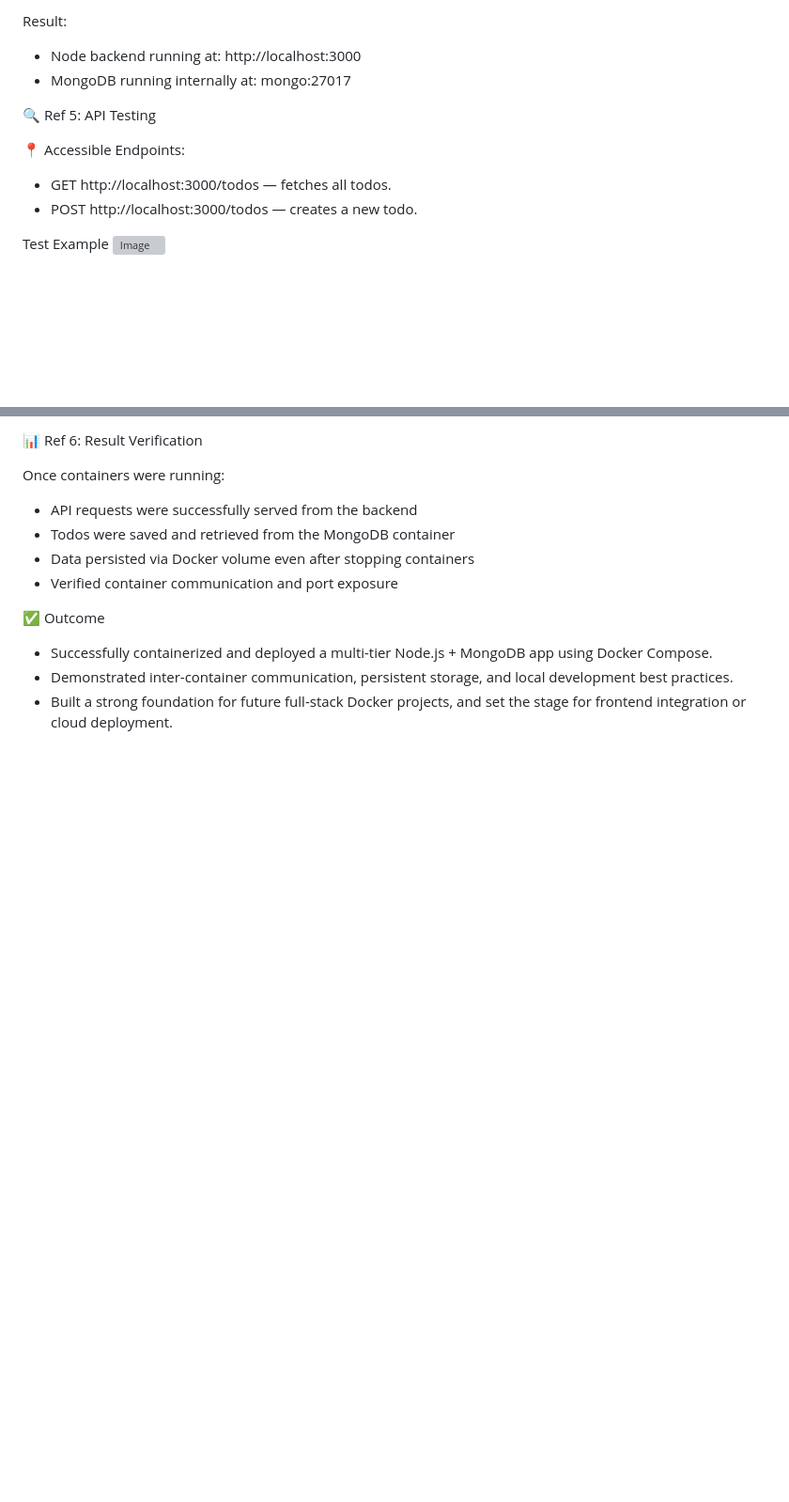
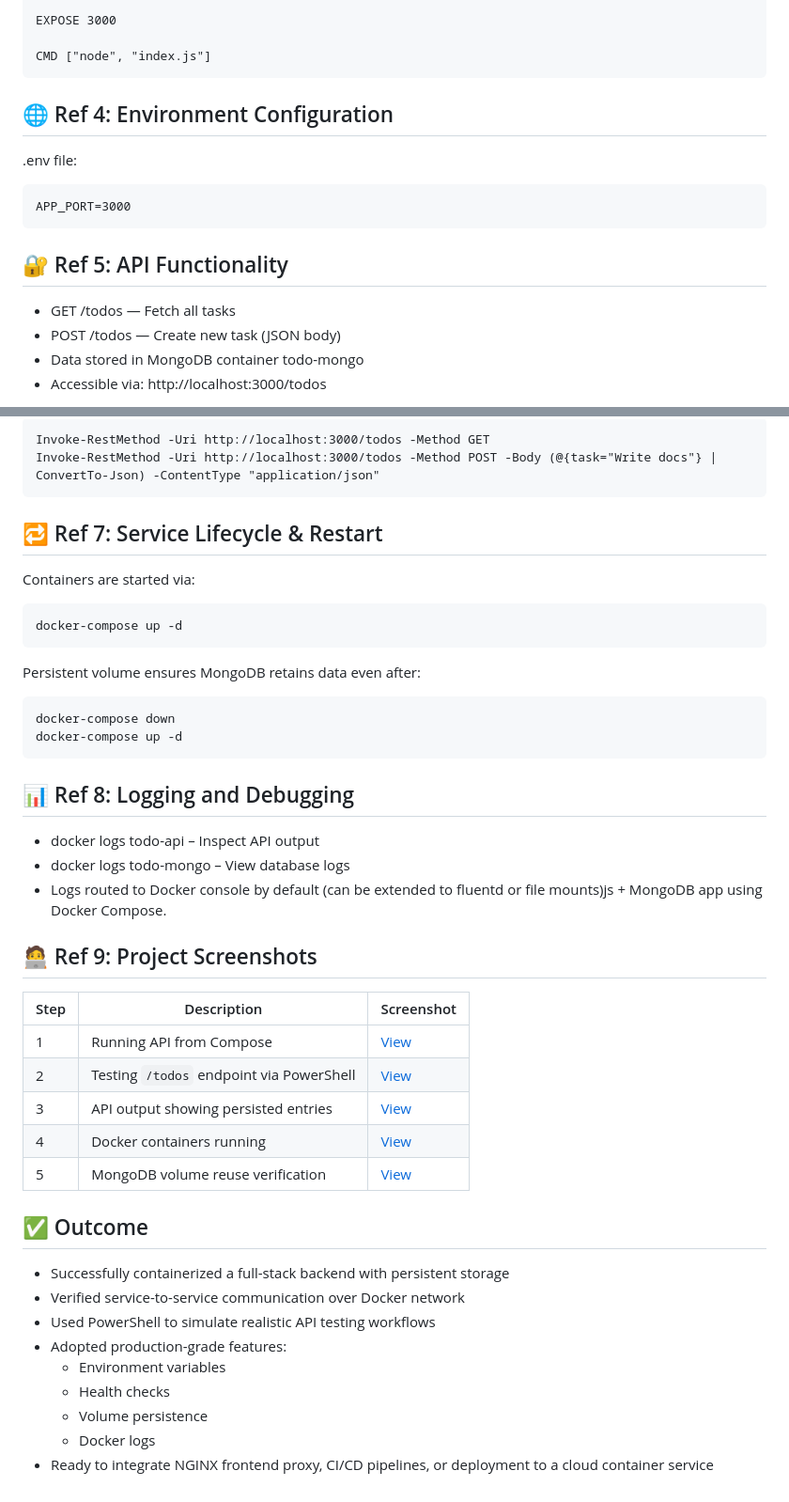
Before and after one commit to sanjog-shrestha/Docker, a Markdown page: To-Do App with Docker Compose/README.md, 2 parts joined by grey strips. Shown at 94% size. GitHub-like rendering; blank space fills up the shorter version; grey boxes are pictures that could not be loaded.

```diff
--- a/To-Do App with Docker Compose/README.md
+++ b/To-Do App with Docker Compose/README.md
@@ -61,16 +89,17 @@ To launch the full application, the following command was executed from the proj
 
-Result:
+    EXPOSE 3000
 
-- Node backend running at: http://localhost:3000
-- MongoDB running internally at: mongo:27017
+    CMD ["node", "index.js"]
 
-🔍 Ref 5: API Testing
+## 🌐 Ref 4: Environment Configuration
 
-📍 Accessible Endpoints:
+.env file:
 
-- GET http://localhost:3000/todos — fetches all todos.
-- POST http://localhost:3000/todos — creates a new todo.
+    APP_PORT=3000
 
-Test Example
-![Image](https://github.com/user-attachments/assets/fb9e6b5e-1645-495e-9ca9-88d725d820f7)
+## 🔐 Ref 5: API Functionality
+- GET /todos — Fetch all tasks
+- POST /todos — Create new task (JSON body)
+- Data stored in MongoDB container todo-mongo
+- Accessible via: http://localhost:3000/todos
 
@@ -78,13 +107,40 @@ Test Example
 
-📊 Ref 6: Result Verification
+    Invoke-RestMethod -Uri http://localhost:3000/todos -Method GET
+    Invoke-RestMethod -Uri http://localhost:3000/todos -Method POST -Body (@{task="Write docs"} | ConvertTo-Json) -ContentType "application/json"
 
-Once containers were running:
-- API requests were successfully served from the backend
-- Todos were saved and retrieved from the MongoDB container
-- Data persisted via Docker volume even after stopping containers
-- Verified container communication and port exposure
+## 🔁 Ref 7: Service Lifecycle & Restart
 
-✅ Outcome
-- Successfully containerized and deployed a multi-tier Node.js + MongoDB app using Docker Compose.
-- Demonstrated inter-container communication, persistent storage, and local development best practices.
-- Built a strong foundation for future full-stack Docker projects, and set the stage for frontend integration or cloud deployment.
+Containers are started via:
+
+    docker-compose up -d
+
+Persistent volume ensures MongoDB retains data even after:
+
+    docker-compose down
+    docker-compose up -d
+
+## 📊 Ref 8: Logging and Debugging
+- docker logs todo-api – Inspect API output
+- docker logs todo-mongo – View database logs
+- Logs routed to Docker console by default (can be extended to fluentd or file mounts)js + MongoDB app using Docker Compose.
+
+## 🧑‍💻 Ref 9: Project Screenshots
+
+| Step | Description | Screenshot |
+|------|-------------|------------|
+| 1 | Running API from Compose | [View](screenshots/compose_up.png) |
+| 2 | Testing `/todos` endpoint via PowerShell | [View](screenshots/powershell_test.png) |
+| 3 | API output showing persisted entries | [View](screenshots/api_response.png) |
+| 4 | Docker containers running | [View](screenshots/docker_ps.png) |
+| 5 | MongoDB volume reuse verification | [View](screenshots/volume_check.png) |
+
+## ✅ Outcome
+- Successfully containerized a full-stack backend with persistent storage
+- Verified service-to-service communication over Docker network
+- Used PowerShell to simulate realistic API testing workflows
+- Adopted production-grade features:
+  - Environment variables
+  - Health checks
+  - Volume persistence
+  - Docker logs
+- Ready to integrate NGINX frontend proxy, CI/CD pipelines, or deployment to a cloud container service
```
Also changed, not shown: other parts of To-Do App with Docker Compose/README.md (+63 -35 lines).
